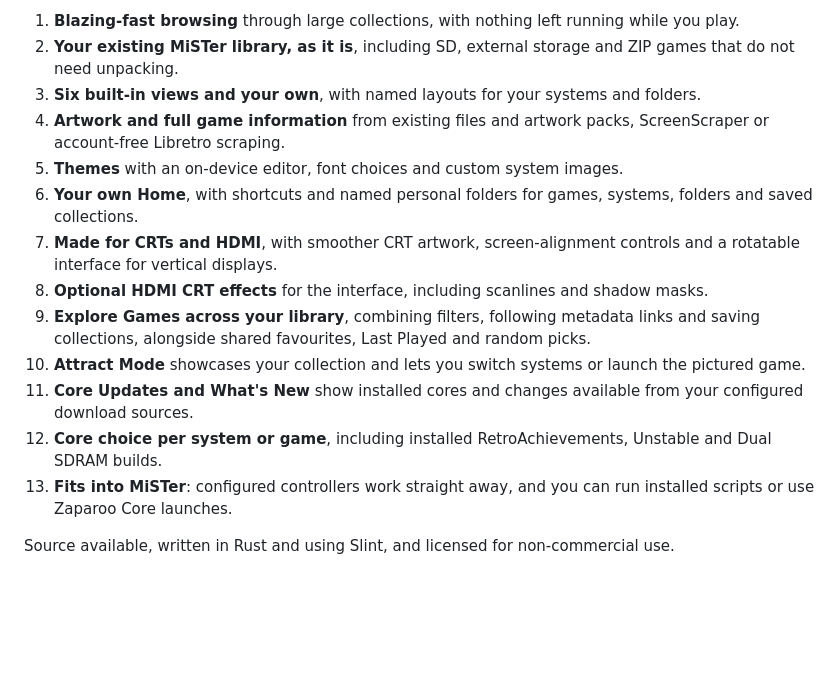
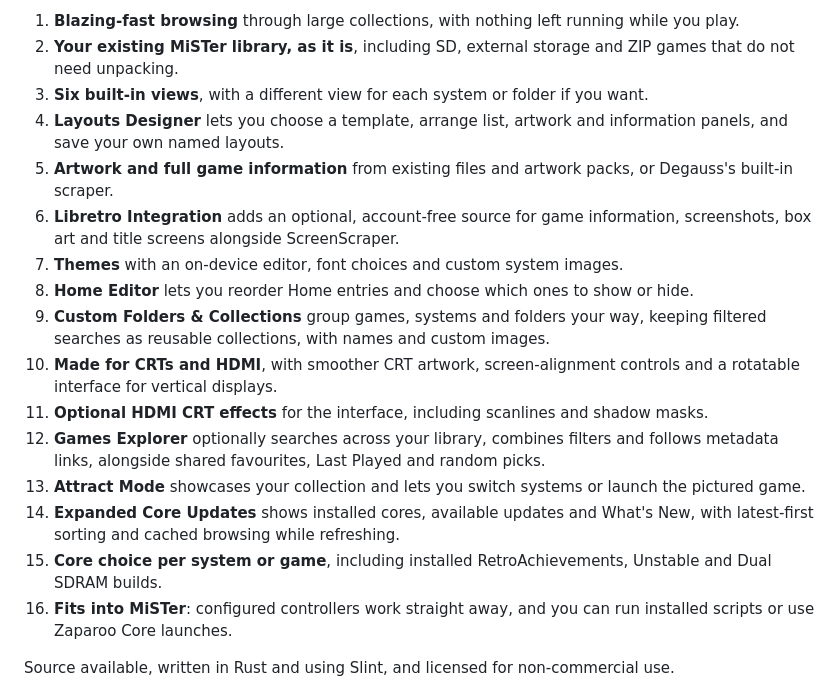
Before and after one commit to giancarloerra/Degauss, a Markdown page: README.md, the part around the change. Drawn GitHub-style; blank space fills up the shorter version.

Commit message:
Update feature overview

```diff
--- a/README.md
+++ b/README.md
@@ -16,17 +16,20 @@ Degauss plays nice with the standard MiSTer setup, folders and scripts, instead
 
 1. **Blazing-fast browsing** through large collections, with nothing left running while you play.
 2. **Your existing MiSTer library, as it is**, including SD, external storage and ZIP games that do not need unpacking.
-3. **Six built-in views and your own**, with named layouts for your systems and folders.
-4. **Artwork and full game information** from existing files and artwork packs, ScreenScraper or account-free Libretro scraping.
-5. **Themes** with an on-device editor, font choices and custom system images.
-6. **Your own Home**, with shortcuts and named personal folders for games, systems, folders and saved collections.
-7. **Made for CRTs and HDMI**, with smoother CRT artwork, screen-alignment controls and a rotatable interface for vertical displays.
-8. **Optional HDMI CRT effects** for the interface, including scanlines and shadow masks.
-9. **Explore Games across your library**, combining filters, following metadata links and saving collections, alongside shared favourites, Last Played and random picks.
-10. **Attract Mode** showcases your collection and lets you switch systems or launch the pictured game.
-11. **Core Updates and What's New** show installed cores and changes available from your configured download sources.
-12. **Core choice per system or game**, including installed RetroAchievements, Unstable and Dual SDRAM builds.
-13. **Fits into MiSTer**: configured controllers work straight away, and you can run installed scripts or use Zaparoo Core launches.
+3. **Six built-in views**, with a different view for each system or folder if you want.
+4. **Layouts Designer** lets you choose a template, arrange list, artwork and information panels, and save your own named layouts.
+5. **Artwork and full game information** from existing files and artwork packs, or Degauss's built-in scraper.
+6. **Libretro Integration** adds an optional, account-free source for game information, screenshots, box art and title screens alongside ScreenScraper.
+7. **Themes** with an on-device editor, font choices and custom system images.
+8. **Home Editor** lets you reorder Home entries and choose which ones to show or hide.
+9. **Custom Folders & Collections** group games, systems and folders your way, keeping filtered searches as reusable collections, with names and custom images.
+10. **Made for CRTs and HDMI**, with smoother CRT artwork, screen-alignment controls and a rotatable interface for vertical displays.
+11. **Optional HDMI CRT effects** for the interface, including scanlines and shadow masks.
+12. **Games Explorer** optionally searches across your library, combines filters and follows metadata links, alongside shared favourites, Last Played and random picks.
+13. **Attract Mode** showcases your collection and lets you switch systems or launch the pictured game.
+14. **Expanded Core Updates** shows installed cores, available updates and What's New, with latest-first sorting and cached browsing while refreshing.
+15. **Core choice per system or game**, including installed RetroAchievements, Unstable and Dual SDRAM builds.
+16. **Fits into MiSTer**: configured controllers work straight away, and you can run installed scripts or use Zaparoo Core launches.
 
 Source available, written in Rust and using Slint, and licensed for non-commercial use.
 
```
